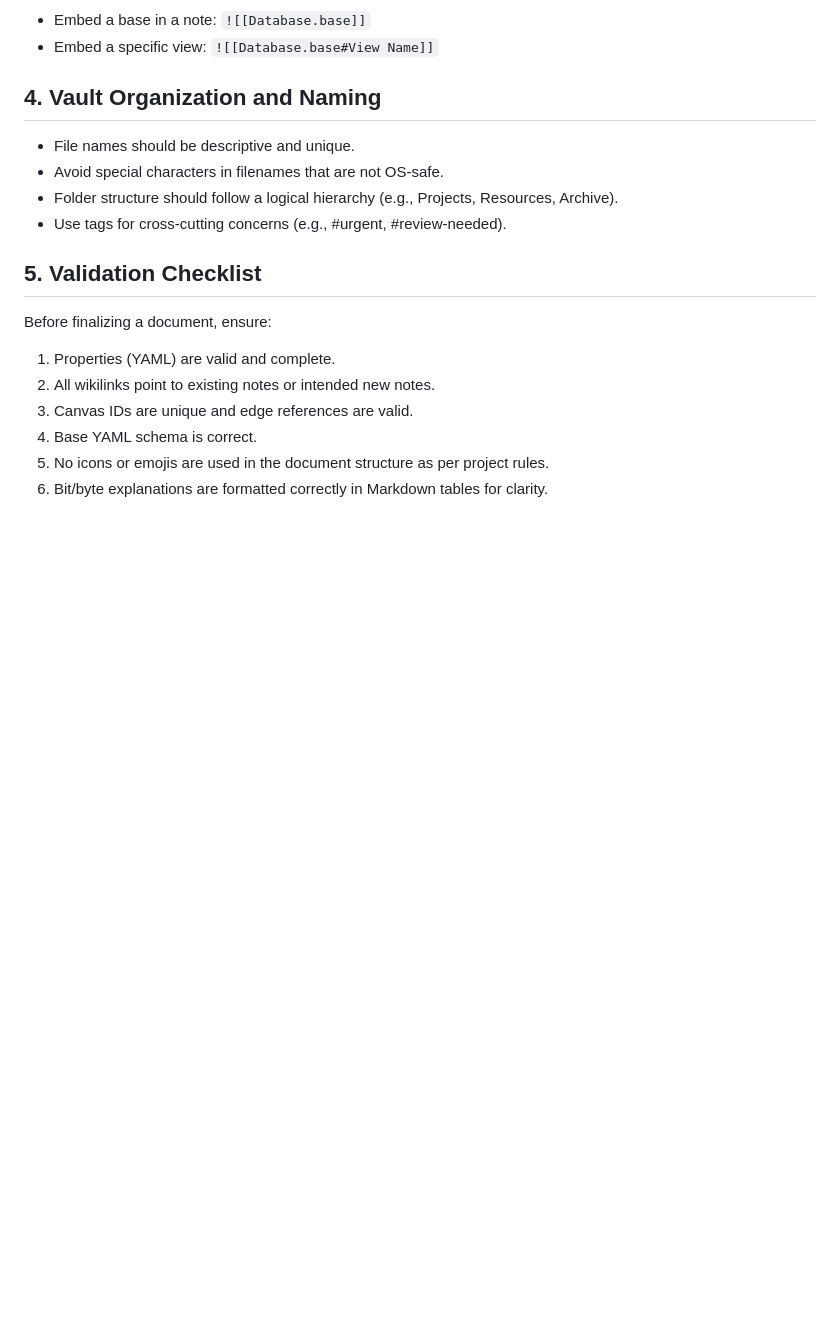
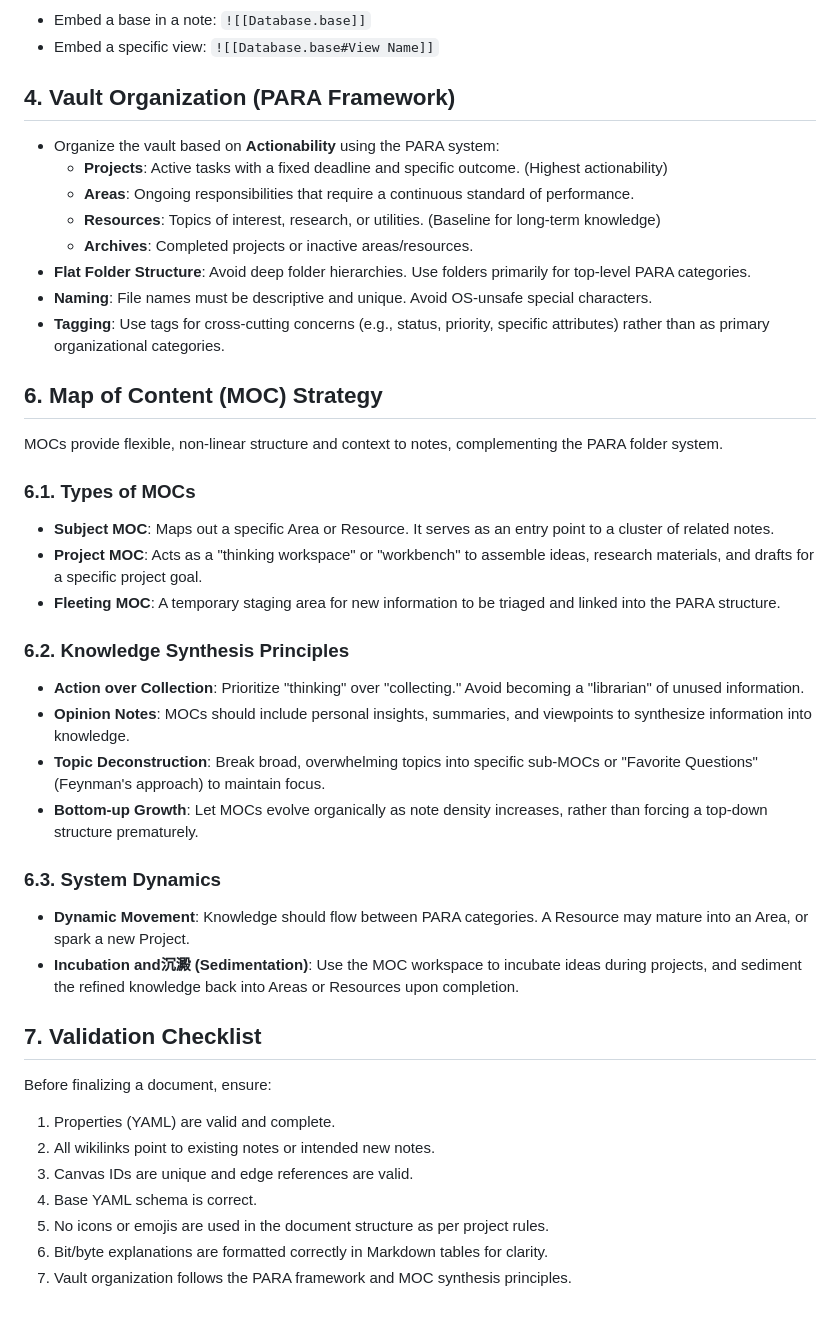
Before and after one commit to YunRongLi/BaseLine-EveryThing, a Markdown page: rules/document/obsidian.md, the part around the change. Drawn GitHub-style; blank space fills up the shorter version.

Commit message:
update: incorporate PARA and MOC principles into obsidian guidelines

```diff
--- a/rules/document/obsidian.md
+++ b/rules/document/obsidian.md
@@ -94,14 +94,37 @@ Bases are used for structured database-like views of vault data.
 - Embed a base in a note: `![[Database.base]]`
 - Embed a specific view: `![[Database.base#View Name]]`
 
-## 4. Vault Organization and Naming
+## 4. Vault Organization (PARA Framework)
 
-- File names should be descriptive and unique.
-- Avoid special characters in filenames that are not OS-safe.
-- Folder structure should follow a logical hierarchy (e.g., Projects, Resources, Archive).
-- Use tags for cross-cutting concerns (e.g., #urgent, #review-needed).
+- Organize the vault based on **Actionability** using the PARA system:
+  - **Projects**: Active tasks with a fixed deadline and specific outcome. (Highest actionability)
+  - **Areas**: Ongoing responsibilities that require a continuous standard of performance.
+  - **Resources**: Topics of interest, research, or utilities. (Baseline for long-term knowledge)
+  - **Archives**: Completed projects or inactive areas/resources.
+- **Flat Folder Structure**: Avoid deep folder hierarchies. Use folders primarily for top-level PARA categories.
+- **Naming**: File names must be descriptive and unique. Avoid OS-unsafe special characters.
+- **Tagging**: Use tags for cross-cutting concerns (e.g., status, priority, specific attributes) rather than as primary organizational categories.
 
-## 5. Validation Checklist
+## 6. Map of Content (MOC) Strategy
+
+MOCs provide flexible, non-linear structure and context to notes, complementing the PARA folder system.
+
+### 6.1. Types of MOCs
+- **Subject MOC**: Maps out a specific Area or Resource. It serves as an entry point to a cluster of related notes.
+- **Project MOC**: Acts as a "thinking workspace" or "workbench" to assemble ideas, research materials, and drafts for a specific project goal.
+- **Fleeting MOC**: A temporary staging area for new information to be triaged and linked into the PARA structure.
+
+### 6.2. Knowledge Synthesis Principles
+- **Action over Collection**: Prioritize "thinking" over "collecting." Avoid becoming a "librarian" of unused information.
+- **Opinion Notes**: MOCs should include personal insights, summaries, and viewpoints to synthesize information into knowledge.
+- **Topic Deconstruction**: Break broad, overwhelming topics into specific sub-MOCs or "Favorite Questions" (Feynman's approach) to maintain focus.
+- **Bottom-up Growth**: Let MOCs evolve organically as note density increases, rather than forcing a top-down structure prematurely.
+
+### 6.3. System Dynamics
+- **Dynamic Movement**: Knowledge should flow between PARA categories. A Resource may mature into an Area, or spark a new Project.
+- **Incubation and沉澱 (Sedimentation)**: Use the MOC workspace to incubate ideas during projects, and sediment the refined knowledge back into Areas or Resources upon completion.
+
+## 7. Validation Checklist
 
 Before finalizing a document, ensure:
 1. Properties (YAML) are valid and complete.
@@ -110,3 +133,4 @@ Before finalizing a document, ensure:
 4. Base YAML schema is correct.
 5. No icons or emojis are used in the document structure as per project rules.
 6. Bit/byte explanations are formatted correctly in Markdown tables for clarity.
+7. Vault organization follows the PARA framework and MOC synthesis principles.
```
